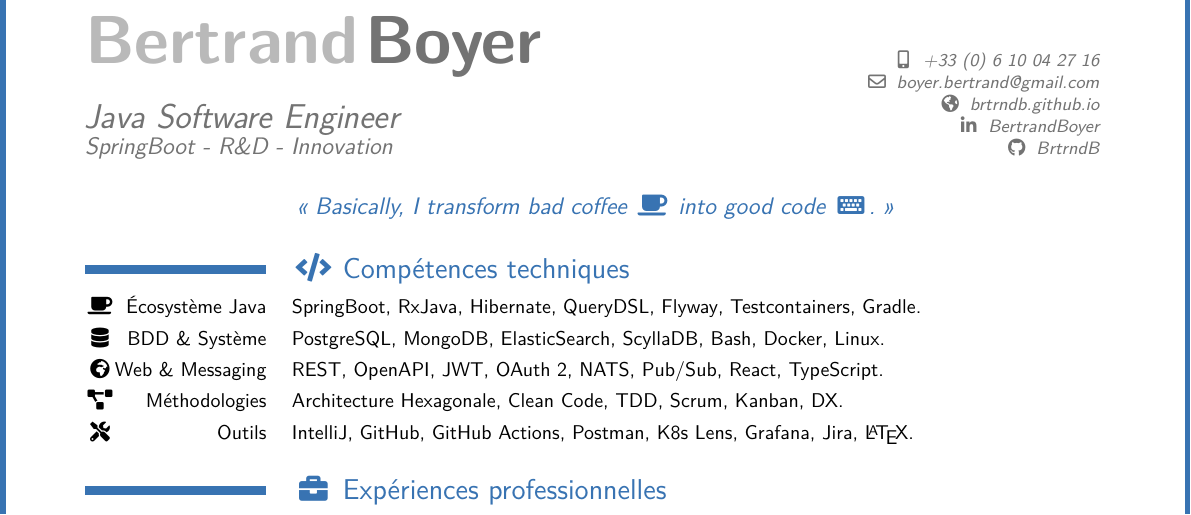
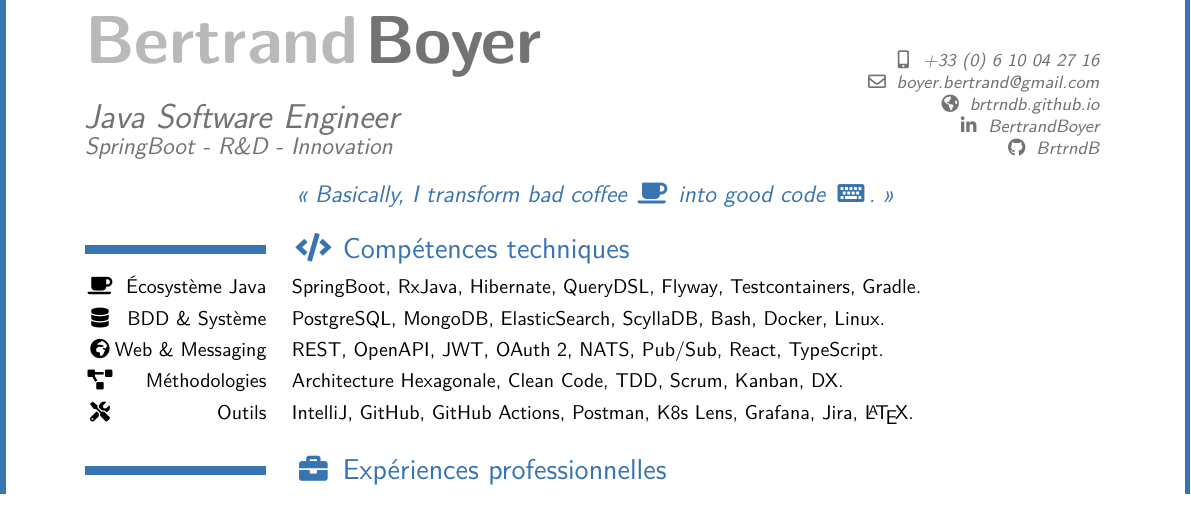
Before and after one commit to brtrndb/cv, a LaTeX CV (BertrandBoyer.tex): part of page 1 of 2, cut so that both start at the same text. Compiled offline with LuaLaTeX.

Commit message:
Better spacing between quote and first section.

```diff
--- a/BertrandBoyer.tex
+++ b/BertrandBoyer.tex
@@ -61,7 +61,7 @@
 % \photo[64pt][0.5pt]{./img/profile}
 % \extrainfo{\href{https://youtu.be/pq31rjX1BMw}{Epitech Promotion 2015}}
 \quote{%
-  \vspace{-1.50 em}\newline%
+  \vspace{-2.50 em}\newline%
   « Basically, I transform bad coffee \faCoffee{} into good code \faKeyboard. »%
 }%
 
@@ -77,7 +77,7 @@
 
   %%%%%%%%%%%%%%%%%%%%%%%%%%%%%%%%%%%%%%%%%%%%%%%%%%
 
-  \vspace{-2.50 em}
+  \vspace{-3.50 em}
 
   %%%%%%%%%%%%%%%%%%%%%%%%%%%%%%%%%%%%%%%%%%%%%%%%%%
   %% Skills section.
```
